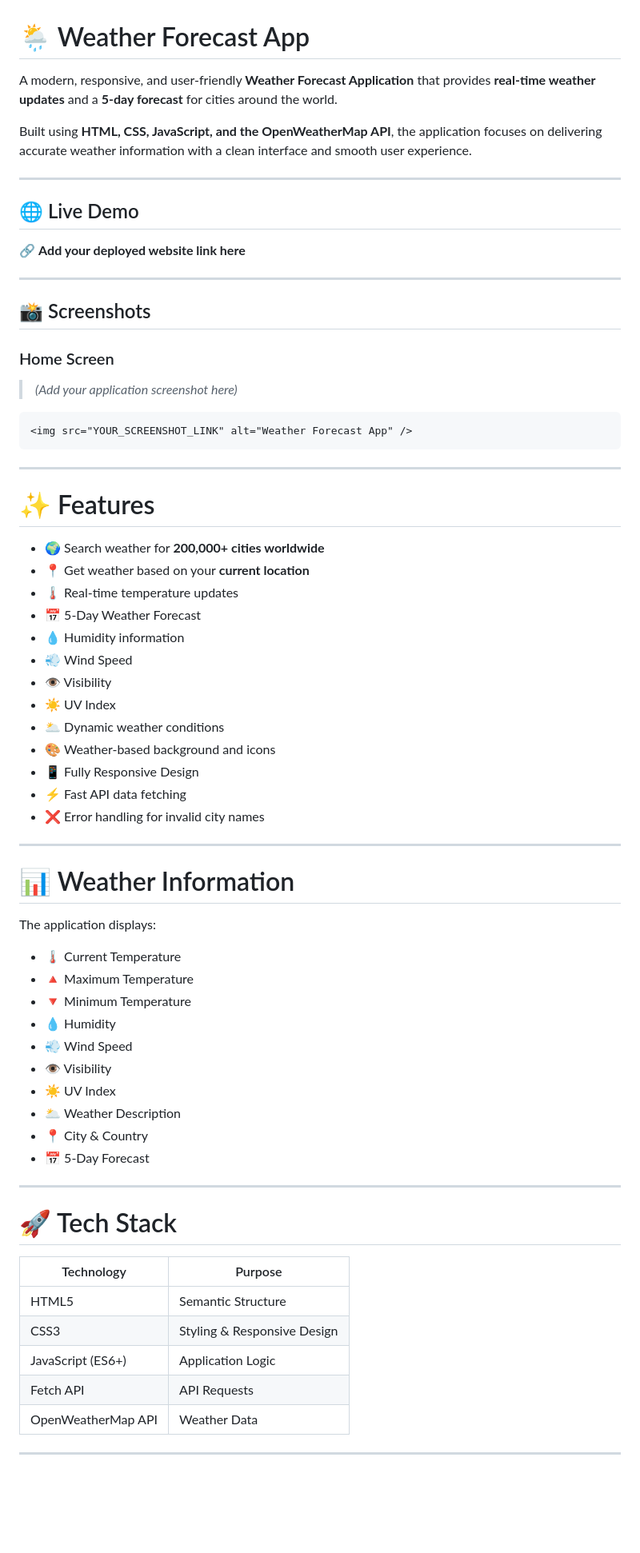
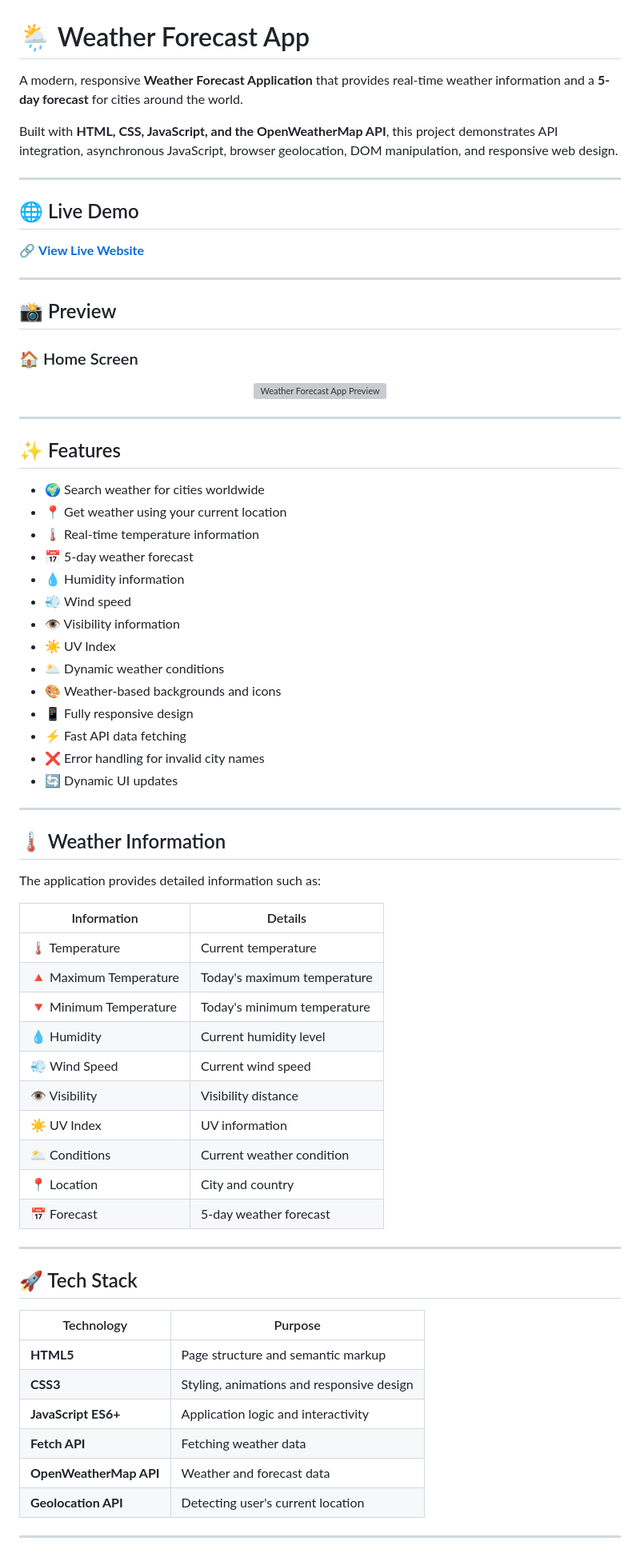
Before and after one commit to VEDANT356/weather-app-, a Markdown page: README.md, the part around one of its changes. Shown at 80% size. GitHub-like rendering; blank space fills up the shorter version; grey boxes are pictures that could not be loaded.

````diff
--- a/README.md
+++ b/README.md
@@ -1,73 +1,75 @@
 # 🌦️ Weather Forecast App
 
-A modern, responsive, and user-friendly **Weather Forecast Application** that provides **real-time weather updates** and a **5-day forecast** for cities around the world.
+A modern, responsive **Weather Forecast Application** that provides real-time weather information and a **5-day forecast** for cities around the world.
 
-Built using **HTML, CSS, JavaScript, and the OpenWeatherMap API**, the application focuses on delivering accurate weather information with a clean interface and smooth user experience.
+Built with **HTML, CSS, JavaScript, and the OpenWeatherMap API**, this project demonstrates API integration, asynchronous JavaScript, browser geolocation, DOM manipulation, and responsive web design.
 
 ---
 
 ## 🌐 Live Demo
 
-🔗 **Add your deployed website link here**
+🔗 **[View Live Website](YOUR_DEPLOYED_WEBSITE_LINK)**
 
 ---
 
-## 📸 Screenshots
+## 📸 Preview
 
-### Home Screen
+### 🏠 Home Screen
 
-> *(Add your application screenshot here)*
-
-```html
-<img src="YOUR_SCREENSHOT_LINK" alt="Weather Forecast App" />
-```
+<p align="center">
+  <img src="YOUR_SCREENSHOT_LINK" alt="Weather Forecast App Preview" width="850">
+</p>
 
 ---
 
-# ✨ Features
+## ✨ Features
 
-* 🌍 Search weather for **200,000+ cities worldwide**
-* 📍 Get weather based on your **current location**
-* 🌡️ Real-time temperature updates
-* 📅 5-Day Weather Forecast
+* 🌍 Search weather for cities worldwide
+* 📍 Get weather using your current location
+* 🌡️ Real-time temperature information
+* 📅 5-day weather forecast
 * 💧 Humidity information
-* 💨 Wind Speed
-* 👁️ Visibility
+* 💨 Wind speed
+* 👁️ Visibility information
 * ☀️ UV Index
 * 🌥️ Dynamic weather conditions
-* 🎨 Weather-based background and icons
-* 📱 Fully Responsive Design
+* 🎨 Weather-based backgrounds and icons
+* 📱 Fully responsive design
 * ⚡ Fast API data fetching
 * ❌ Error handling for invalid city names
+* 🔄 Dynamic UI updates
 
 ---
 
-# 📊 Weather Information
+## 🌡️ Weather Information
 
-The application displays:
+The application provides detailed information such as:
 
-* 🌡️ Current Temperature
-* 🔺 Maximum Temperature
-* 🔻 Minimum Temperature
-* 💧 Humidity
-* 💨 Wind Speed
-* 👁️ Visibility
-* ☀️ UV Index
-* 🌥️ Weather Description
-* 📍 City & Country
-* 📅 5-Day Forecast
+| Information            | Details                     |
+| ---------------------- | --------------------------- |
+| 🌡️ Temperature        | Current temperature         |
+| 🔺 Maximum Temperature | Today's maximum temperature |
+| 🔻 Minimum Temperature | Today's minimum temperature |
+| 💧 Humidity            | Current humidity level      |
+| 💨 Wind Speed          | Current wind speed          |
+| 👁️ Visibility         | Visibility distance         |
+| ☀️ UV Index            | UV information              |
+| 🌥️ Conditions         | Current weather condition   |
+| 📍 Location            | City and country            |
+| 📅 Forecast            | 5-day weather forecast      |
 
 ---
 
-# 🚀 Tech Stack
+## 🚀 Tech Stack
 
-| Technology         | Purpose                     |
-| ------------------ | --------------------------- |
-| HTML5              | Semantic Structure          |
-| CSS3               | Styling & Responsive Design |
-| JavaScript (ES6+)  | Application Logic           |
-| Fetch API          | API Requests                |
-| OpenWeatherMap API | Weather Data                |
+| Technology             | Purpose                                   |
+| ---------------------- | ----------------------------------------- |
+| **HTML5**              | Page structure and semantic markup        |
+| **CSS3**               | Styling, animations and responsive design |
+| **JavaScript ES6+**    | Application logic and interactivity       |
+| **Fetch API**          | Fetching weather data                     |
+| **OpenWeatherMap API** | Weather and forecast data                 |
+| **Geolocation API**    | Detecting user's current location         |
 
 ---
 
````
Also changed, not shown: other parts of README.md (+143 -47 lines).
